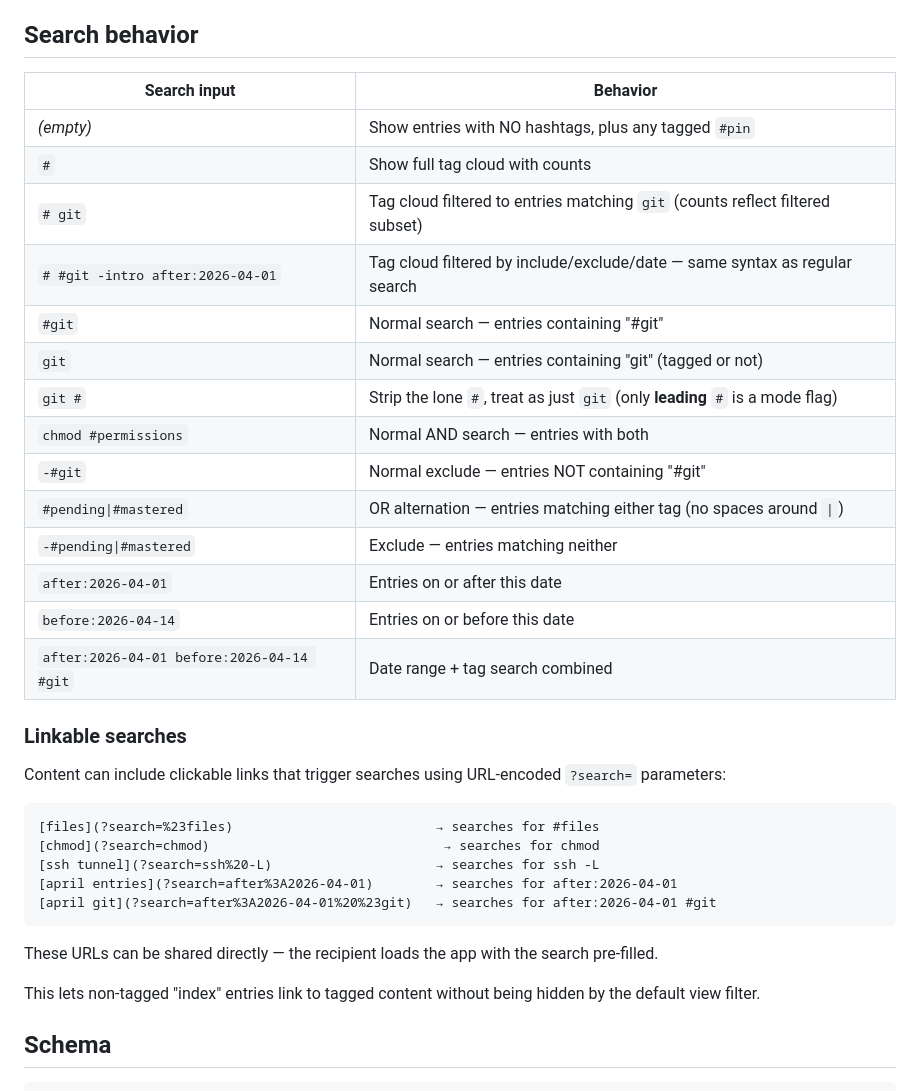
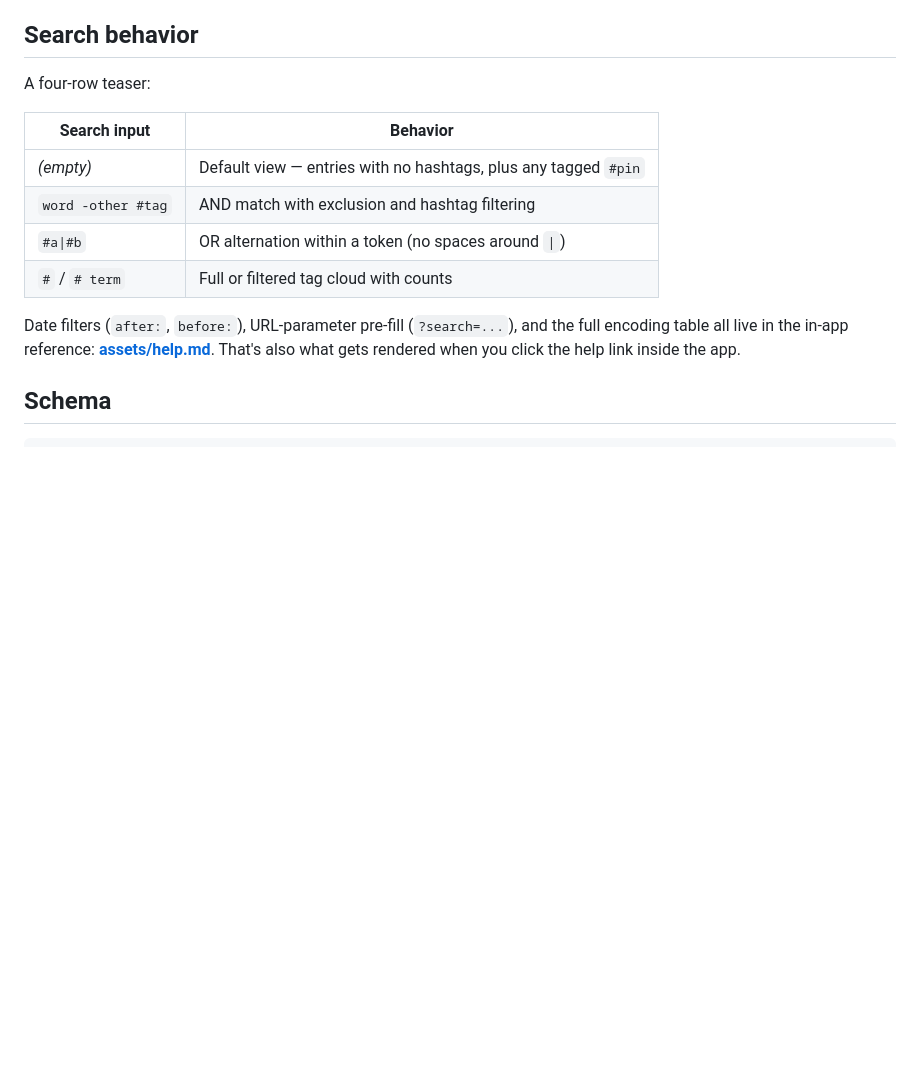
Before and after one commit to robertvigil/pglite-feed, a Markdown page: README.md, the part around the change. Drawn GitHub-style; blank space fills up the shorter version.

````diff
--- a/README.md
+++ b/README.md
@@ -48,38 +48,16 @@ Page load
 
 ## Search behavior
 
+A four-row teaser:
+
 | Search input | Behavior |
 |---|---|
-| *(empty)* | Show entries with NO hashtags, plus any tagged `#pin` |
-| `#` | Show full tag cloud with counts |
-| `# git` | Tag cloud filtered to entries matching `git` (counts reflect filtered subset) |
-| `# #git -intro after:2026-04-01` | Tag cloud filtered by include/exclude/date — same syntax as regular search |
-| `#git` | Normal search — entries containing "#git" |
-| `git` | Normal search — entries containing "git" (tagged or not) |
-| `git #` | Strip the lone `#`, treat as just `git` (only **leading** `#` is a mode flag) |
-| `chmod #permissions` | Normal AND search — entries with both |
-| `-#git` | Normal exclude — entries NOT containing "#git" |
-| `#pending\|#mastered` | OR alternation — entries matching either tag (no spaces around `\|`) |
-| `-#pending\|#mastered` | Exclude — entries matching neither |
-| `after:2026-04-01` | Entries on or after this date |
-| `before:2026-04-14` | Entries on or before this date |
-| `after:2026-04-01 before:2026-04-14 #git` | Date range + tag search combined |
+| *(empty)* | Default view — entries with no hashtags, plus any tagged `#pin` |
+| `word -other #tag` | AND match with exclusion and hashtag filtering |
+| `#a\|#b` | OR alternation within a token (no spaces around `\|`) |
+| `#` / `# term` | Full or filtered tag cloud with counts |
 
-### Linkable searches
-
-Content can include clickable links that trigger searches using URL-encoded `?search=` parameters:
-
-```
-[files](?search=%23files)                          → searches for #files
-[chmod](?search=chmod)                              → searches for chmod
-[ssh tunnel](?search=ssh%20-L)                     → searches for ssh -L
-[april entries](?search=after%3A2026-04-01)        → searches for after:2026-04-01
-[april git](?search=after%3A2026-04-01%20%23git)   → searches for after:2026-04-01 #git
-```
-
-These URLs can be shared directly — the recipient loads the app with the search pre-filled.
-
-This lets non-tagged "index" entries link to tagged content without being hidden by the default view filter.
+Date filters (`after:`, `before:`), URL-parameter pre-fill (`?search=...`), and the full encoding table all live in the in-app reference: **[assets/help.md](assets/help.md)**. That's also what gets rendered when you click the help link inside the app.
 
 ## Schema
 
````
Also changed, not shown: assets/help.md (+27 -9 lines).
